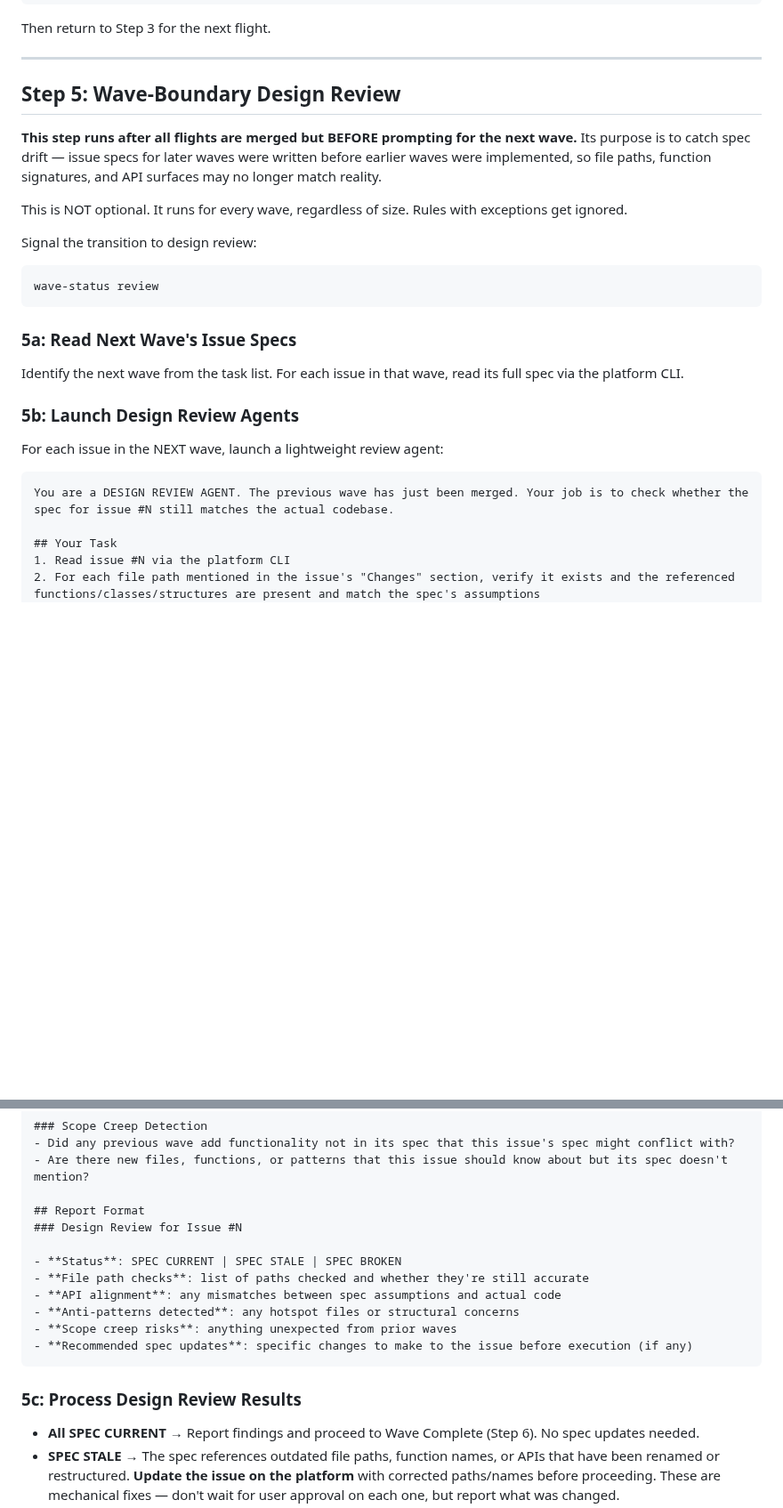
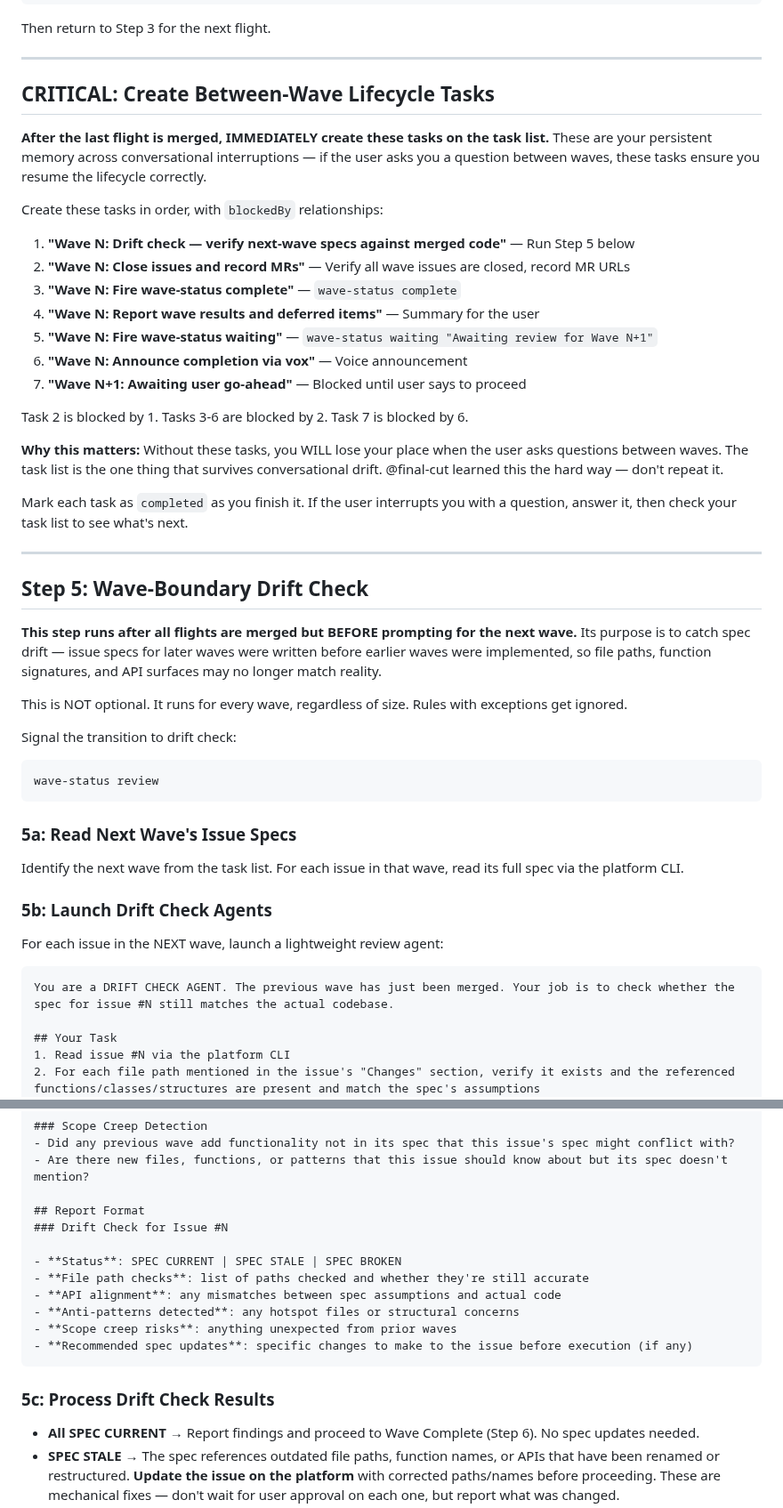
Before and after one commit to Wave-Engineering/claudecode-workflow, a Markdown page: skills/nextwave/SKILL.md, 2 parts joined by grey strips. Shown at 89% size. Rendered like a GitHub page; blank space fills up the shorter version.

Commit message:
feat(nextwave): granular lifecycle tasks, drift check rename, explicit wave-status calls
Rename "Design Review" to "Drift Check" throughout — the step is drift
detection (spec vs merged code), not architectural review. Misleading
name caused agents to do expensive reviews instead of targeted diffs.

Add CRITICAL section: after last flight merges, create 7 granular
between-wave tasks with blockedBy chains. These are the agent's
persistent memory across conversational interruptions — without them,
agents lose their place when the user asks questions between waves.

Explicit wave-status complete/waiting are now todo items, not just
prompt-based reminders. This is why "waiting-on-meatbag" was never seen.

Closes #169

Co-Authored-By: Claude Opus 4.6 (1M context) <noreply@anthropic.com>

````diff
--- a/skills/nextwave/SKILL.md
+++ b/skills/nextwave/SKILL.md
@@ -469,13 +469,35 @@ Then return to Step 3 for the next flight.
 
 ---
 
-## Step 5: Wave-Boundary Design Review
+## CRITICAL: Create Between-Wave Lifecycle Tasks
+
+**After the last flight is merged, IMMEDIATELY create these tasks on the task list.** These are your persistent memory across conversational interruptions — if the user asks you a question between waves, these tasks ensure you resume the lifecycle correctly.
+
+Create these tasks in order, with `blockedBy` relationships:
+
+1. **"Wave N: Drift check — verify next-wave specs against merged code"** — Run Step 5 below
+2. **"Wave N: Close issues and record MRs"** — Verify all wave issues are closed, record MR URLs
+3. **"Wave N: Fire wave-status complete"** — `wave-status complete`
+4. **"Wave N: Report wave results and deferred items"** — Summary for the user
+5. **"Wave N: Fire wave-status waiting"** — `wave-status waiting "Awaiting review for Wave N+1"`
+6. **"Wave N: Announce completion via vox"** — Voice announcement
+7. **"Wave N+1: Awaiting user go-ahead"** — Blocked until user says to proceed
+
+Task 2 is blocked by 1. Tasks 3-6 are blocked by 2. Task 7 is blocked by 6.
+
+**Why this matters:** Without these tasks, you WILL lose your place when the user asks questions between waves. The task list is the one thing that survives conversational drift. @final-cut learned this the hard way — don't repeat it.
+
+Mark each task as `completed` as you finish it. If the user interrupts you with a question, answer it, then check your task list to see what's next.
+
+---
+
+## Step 5: Wave-Boundary Drift Check
 
 **This step runs after all flights are merged but BEFORE prompting for the next wave.** Its purpose is to catch spec drift — issue specs for later waves were written before earlier waves were implemented, so file paths, function signatures, and API surfaces may no longer match reality.
 
 This is NOT optional. It runs for every wave, regardless of size. Rules with exceptions get ignored.
 
-Signal the transition to design review:
+Signal the transition to drift check:
 ```bash
 wave-status review
 ```
@@ -484,12 +506,12 @@ wave-status review
 
 Identify the next wave from the task list. For each issue in that wave, read its full spec via the platform CLI.
 
-### 5b: Launch Design Review Agents
+### 5b: Launch Drift Check Agents
 
 For each issue in the NEXT wave, launch a lightweight review agent:
 
 ```
-You are a DESIGN REVIEW AGENT. The previous wave has just been merged. Your job is to check whether the spec for issue #N still matches the actual codebase.
+You are a DRIFT CHECK AGENT. The previous wave has just been merged. Your job is to check whether the spec for issue #N still matches the actual codebase.
 
 ## Your Task
 1. Read issue #N via the platform CLI
@@ -518,7 +540,7 @@ You are a DESIGN REVIEW AGENT. The previous wave has just been merged. Your job
 - Are there new files, functions, or patterns that this issue should know about but its spec doesn't mention?
 
 ## Report Format
-### Design Review for Issue #N
+### Drift Check for Issue #N
 
 - **Status**: SPEC CURRENT | SPEC STALE | SPEC BROKEN
 - **File path checks**: list of paths checked and whether they're still accurate
@@ -528,7 +550,7 @@ You are a DESIGN REVIEW AGENT. The previous wave has just been merged. Your job
 - **Recommended spec updates**: specific changes to make to the issue before execution (if any)
 ```
 
-### 5c: Process Design Review Results
+### 5c: Process Drift Check Results
 
 - **All SPEC CURRENT** → Report findings and proceed to Wave Complete (Step 6). No spec updates needed.
 - **SPEC STALE** → The spec references outdated file paths, function names, or APIs that have been renamed or restructured. **Update the issue on the platform** with corrected paths/names before proceeding. These are mechanical fixes — don't wait for user approval on each one, but report what was changed.
````
Also changed, not shown: other parts of skills/nextwave/SKILL.md (+4 -4 lines).
